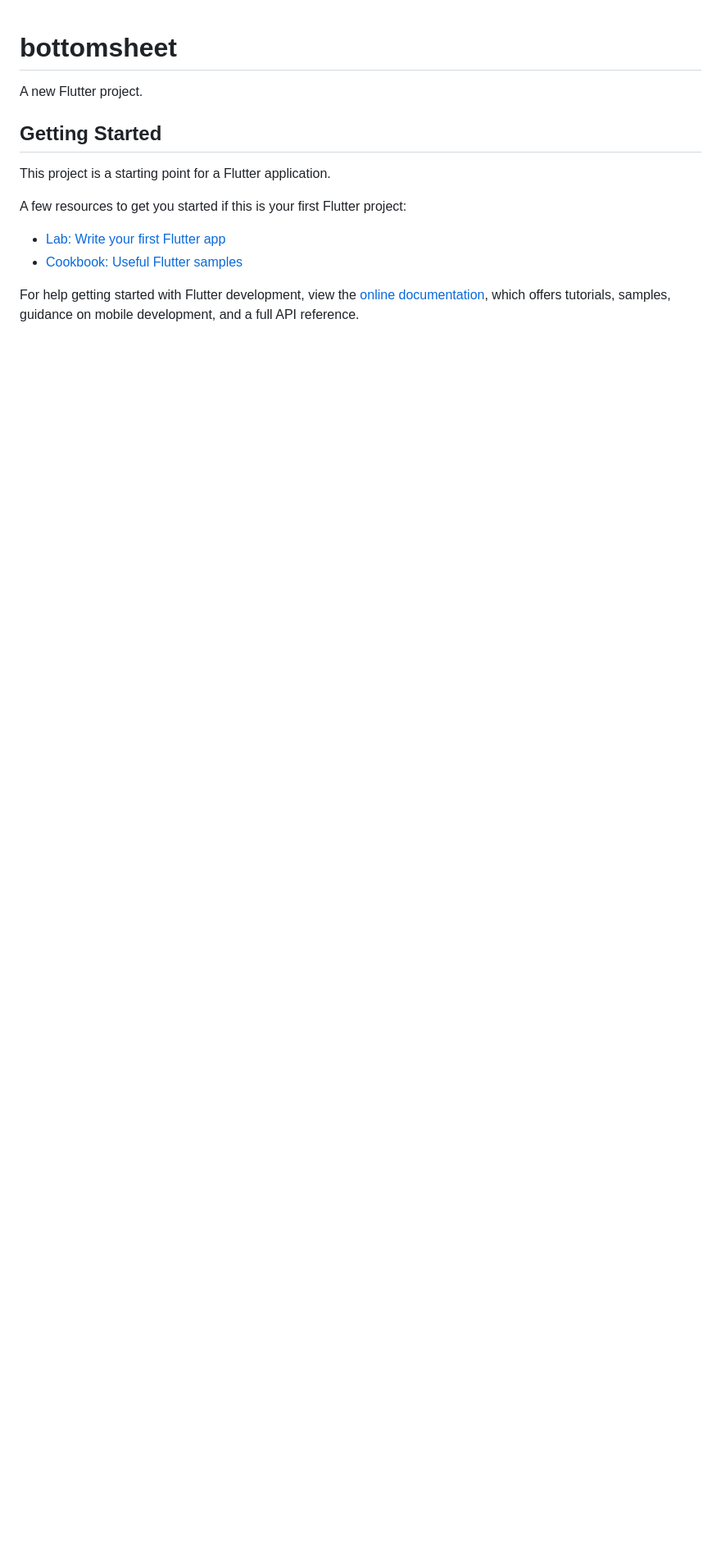
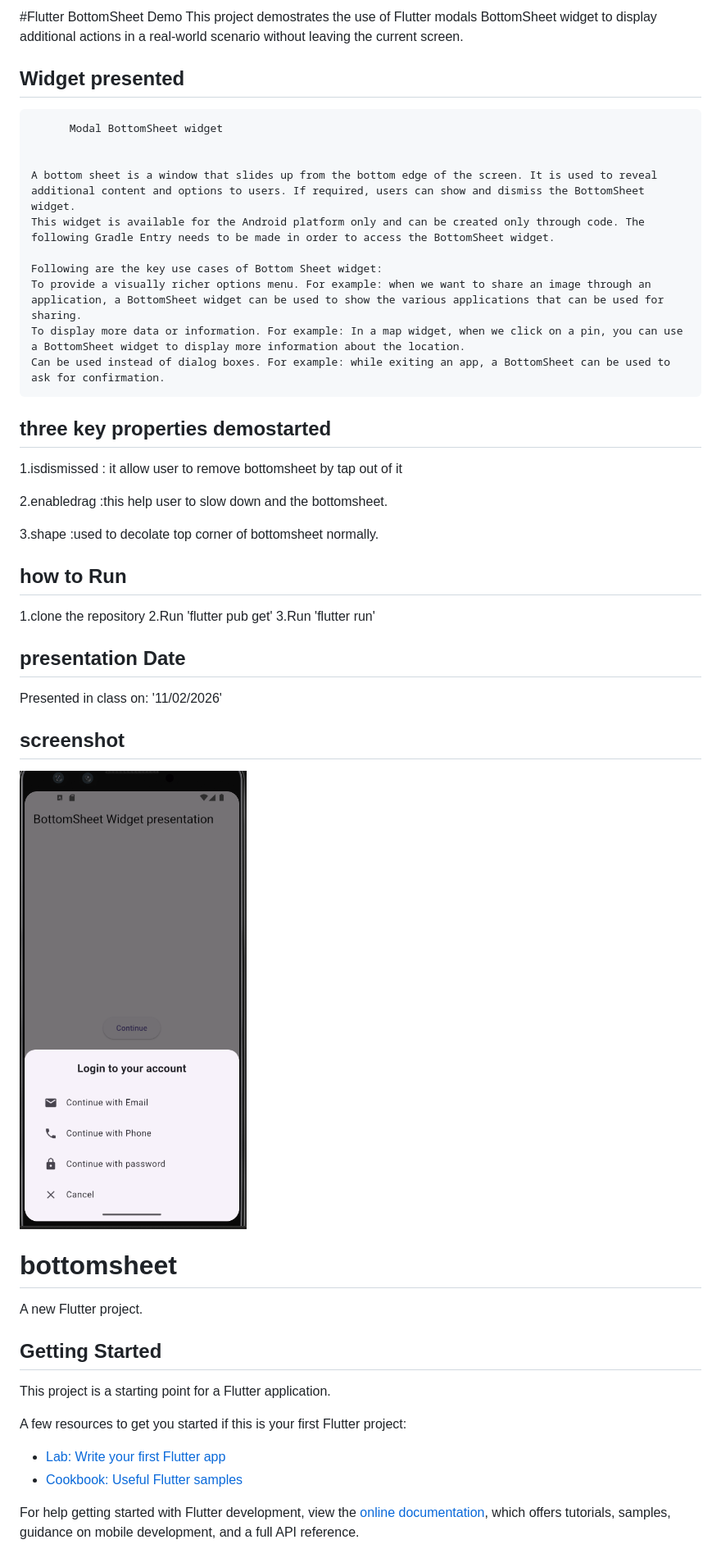
Before and after one commit to Clarisse-12/widget_presentation, a Markdown page: bottomsheet/README.md, the part around the change. Shown at 82% size. Drawn GitHub-style; pictures changed too: bottomsheet/image.png (added); blank space fills up the shorter version.

Commit message:
update readme file with screenshoot and the key property i used.

```diff
--- a/bottomsheet/README.md
+++ b/bottomsheet/README.md
@@ -1,3 +1,40 @@
+#Flutter BottomSheet Demo
+ This project demostrates the use of Flutter modals BottomSheet widget to display additional actions in a real-world scenario without leaving the current screen.
+
+ ## Widget presented
+
+          Modal BottomSheet widget
+
+
+    A bottom sheet is a window that slides up from the bottom edge of the screen. It is used to reveal additional content and options to users. If required, users can show and dismiss the BottomSheet widget.
+    This widget is available for the Android platform only and can be created only through code. The following Gradle Entry needs to be made in order to access the BottomSheet widget.
+
+    Following are the key use cases of Bottom Sheet widget:
+    To provide a visually richer options menu. For example: when we want to share an image through an application, a BottomSheet widget can be used to show the various applications that can be used for sharing.
+    To display more data or information. For example: In a map widget, when we click on a pin, you can use a BottomSheet widget to display more information about the location.
+    Can be used instead of dialog boxes. For example: while exiting an app, a BottomSheet can be used to ask for confirmation.
+
+ ## three key properties demostarted
+
+ 1.isdismissed : it allow user to remove bottomsheet by tap out of it
+
+ 2.enabledrag :this help user to slow down and the bottomsheet.
+
+ 3.shape :used to decolate top corner of bottomsheet normally.
+
+ ## how to Run
+
+ 1.clone the repository
+ 2.Run 'flutter pub get'
+ 3.Run 'flutter run'
+
+ ## presentation Date
+
+ Presented in class on: '11/02/2026'
+
+ ## screenshot
+ ![alt text](image.png)
+
 # bottomsheet
 
 A new Flutter project.
```
